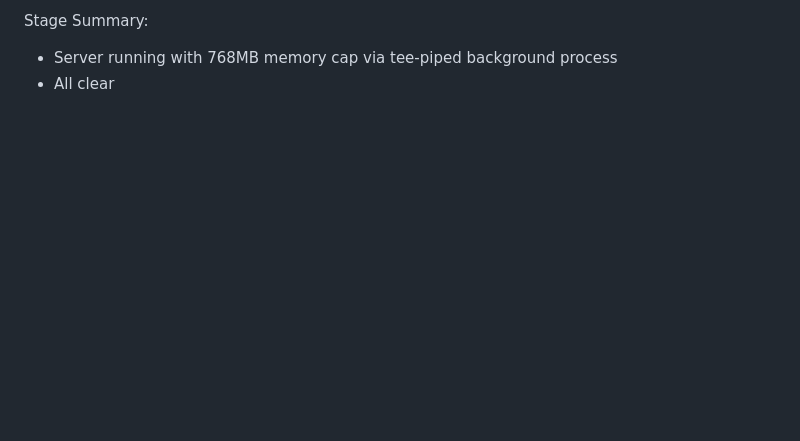
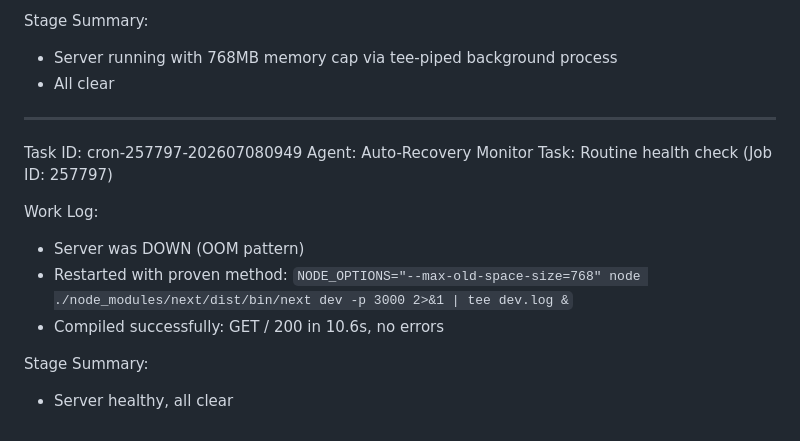
Before and after one commit to hirahpress-eng/mamah, a Markdown page: worklog.md, the part around the change. GitHub-like rendering; blank space fills up the shorter version.

Commit message:
a96bae85-543b-4e6a-b5bb-7ca519f68f8e-cron

```diff
--- a/worklog.md
+++ b/worklog.md
@@ -986,3 +986,15 @@ Work Log:
 Stage Summary:
 - Server running with 768MB memory cap via tee-piped background process
 - All clear
+---
+Task ID: cron-257797-202607080949
+Agent: Auto-Recovery Monitor
+Task: Routine health check (Job ID: 257797)
+
+Work Log:
+- Server was DOWN (OOM pattern)
+- Restarted with proven method: `NODE_OPTIONS="--max-old-space-size=768" node ./node_modules/next/dist/bin/next dev -p 3000 2>&1 | tee dev.log &`
+- Compiled successfully: GET / 200 in 10.6s, no errors
+
+Stage Summary:
+- Server healthy, all clear
```
